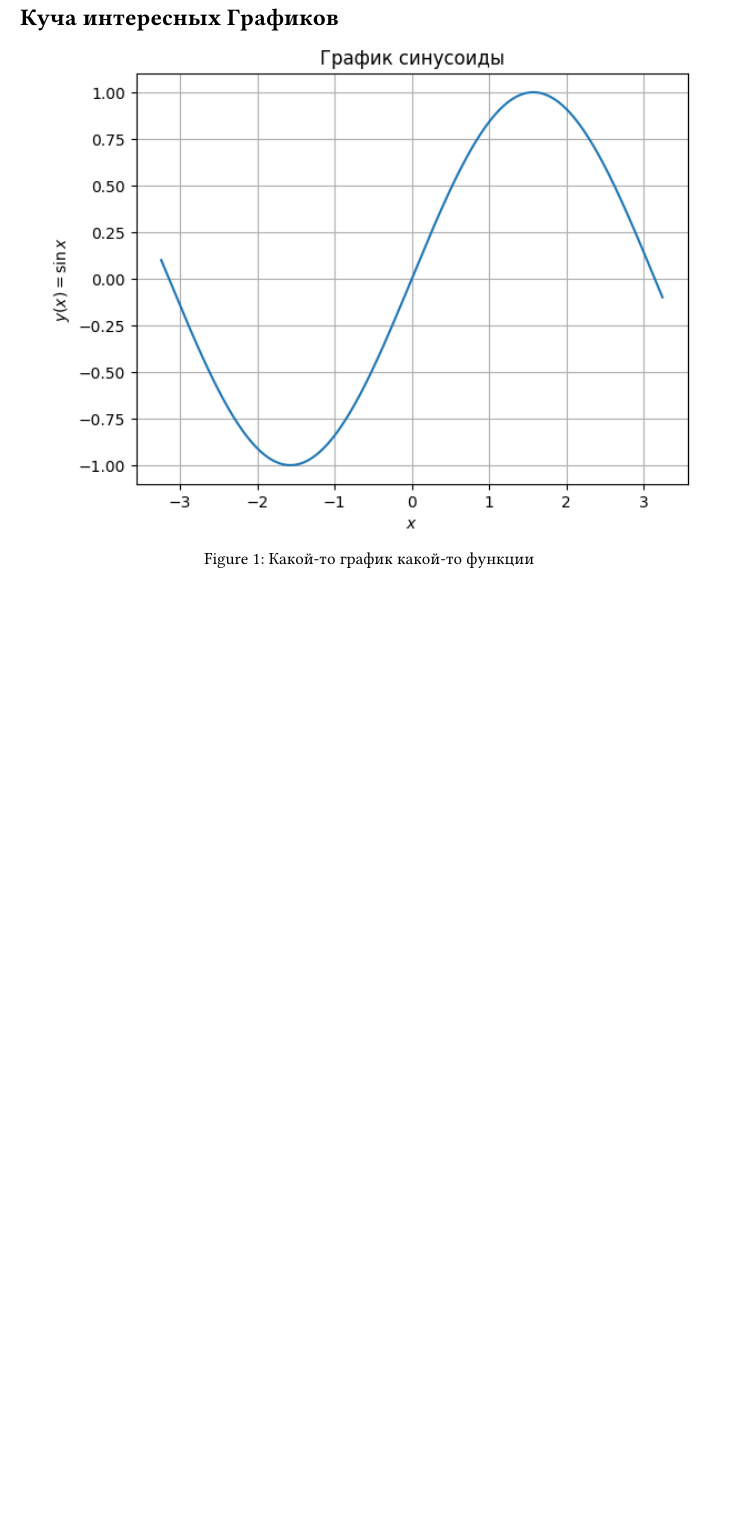
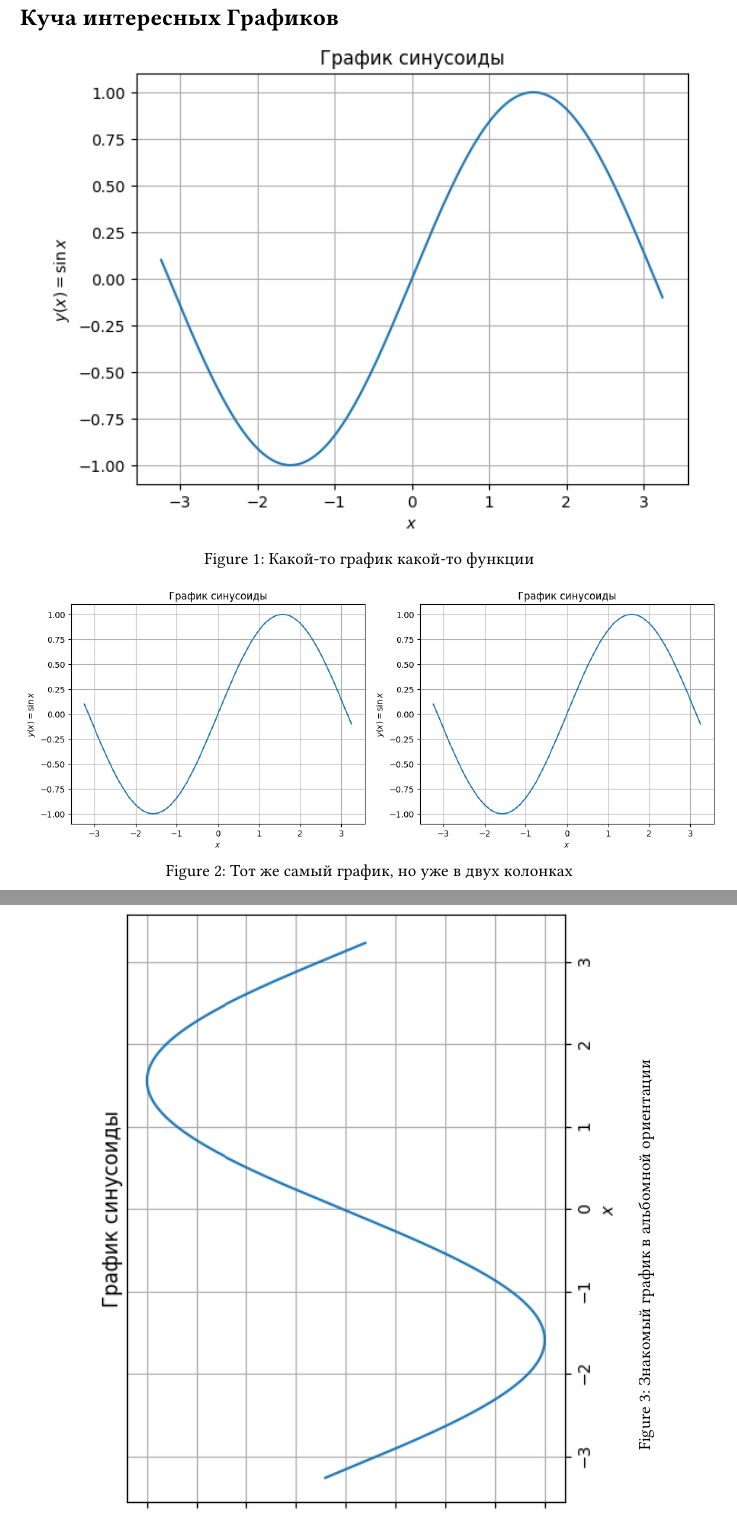
Before and after one commit to ud-alex/utmn-thesis-typst-template, a Typst document (chapters/appendices.typ): part of page 2 of 2 before the commit and two parts of pages 2 and 3 of 3 after it, the two joined at a grey line, cut so that both start at the same text, the shorter picture padded with empty space. Compiled offline with Typst 0.15.

Commit message:
Добавлены примеры оформления рисунков

```diff
--- a/chapters/appendices.typ
+++ b/chapters/appendices.typ
@@ -79,3 +79,9 @@
 
 #figure(caption: "Какой-то график какой-то функции")[
 #image("/graphics/sine_function.png")]
+
+
+#figure(
+caption: [Тот же самый график, но уже в двух колонках],
+grid(
+columns: 2,
@@ -81,0 +95,4 @@
+#figure(
+caption: [Знакомый график в альбомной ориентации],
+image("/graphics/sine_function.png", height: 50%)
+)]]
```
Also changed, not shown: chapters/appendices.typ (7 more changed lines).
